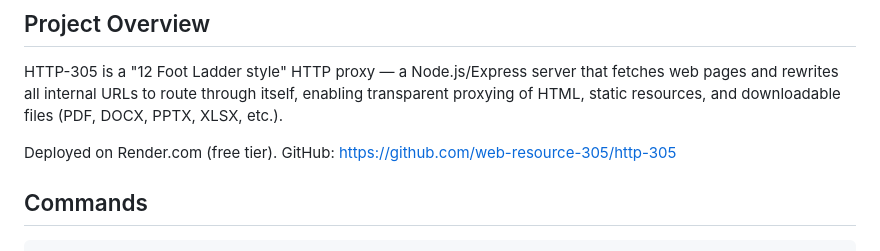
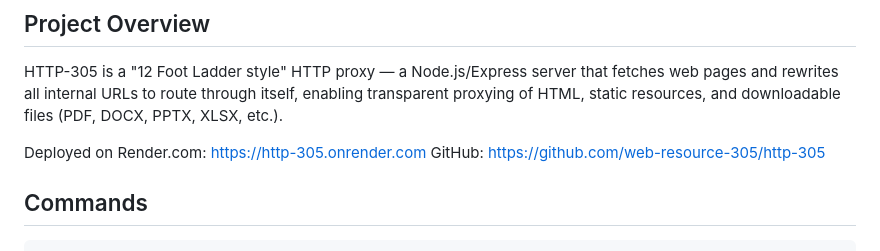
Before and after one commit to web-resource-305/http-305, a Markdown page: CLAUDE.md, the part around the change. GitHub-like rendering.

```diff
--- a/CLAUDE.md
+++ b/CLAUDE.md
@@ -6,7 +6,8 @@ This file provides guidance to Claude Code (claude.ai/code) when working with co
 
 HTTP-305 is a "12 Foot Ladder style" HTTP proxy — a Node.js/Express server that fetches web pages and rewrites all internal URLs to route through itself, enabling transparent proxying of HTML, static resources, and downloadable files (PDF, DOCX, PPTX, XLSX, etc.).
 
-Deployed on Render.com (free tier). GitHub: https://github.com/web-resource-305/http-305
+Deployed on Render.com: https://http-305.onrender.com
+GitHub: https://github.com/web-resource-305/http-305
 
 ## Commands
 
```
